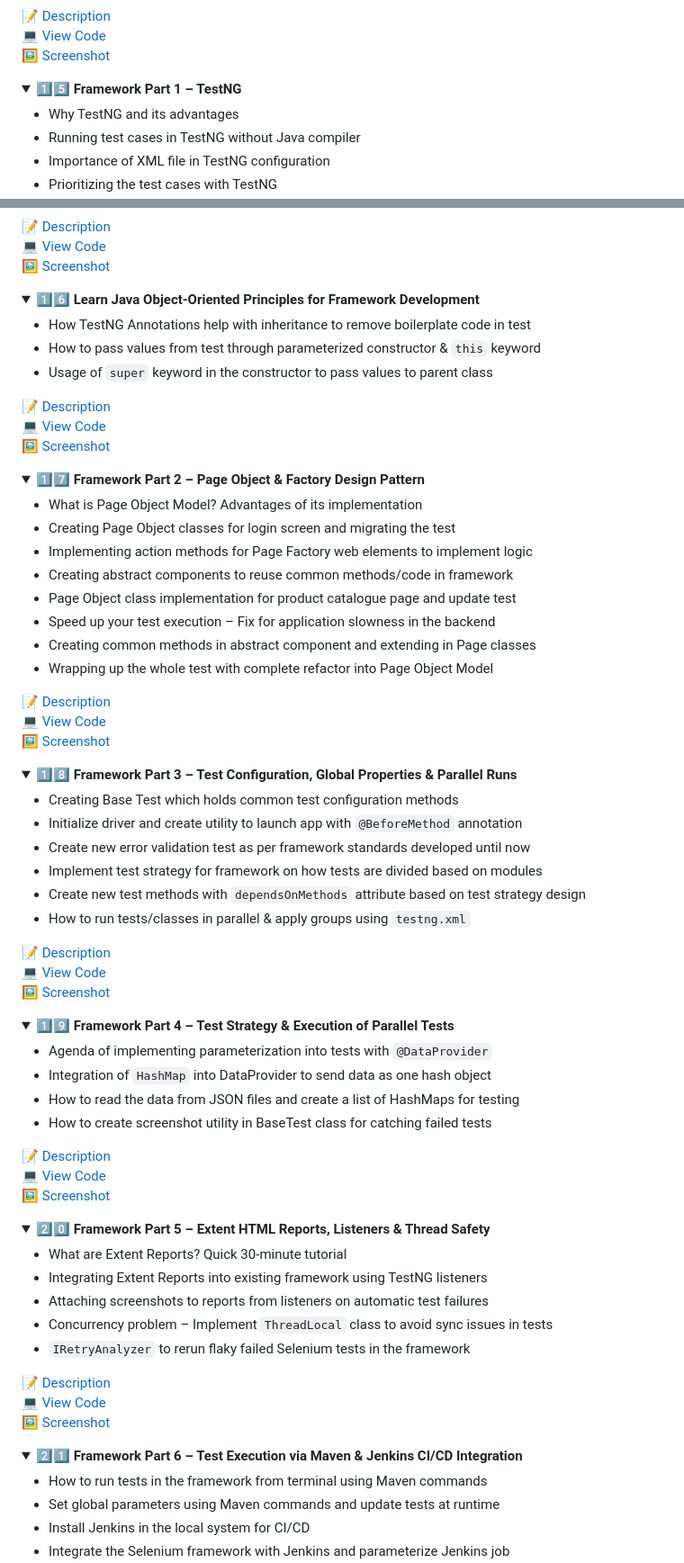
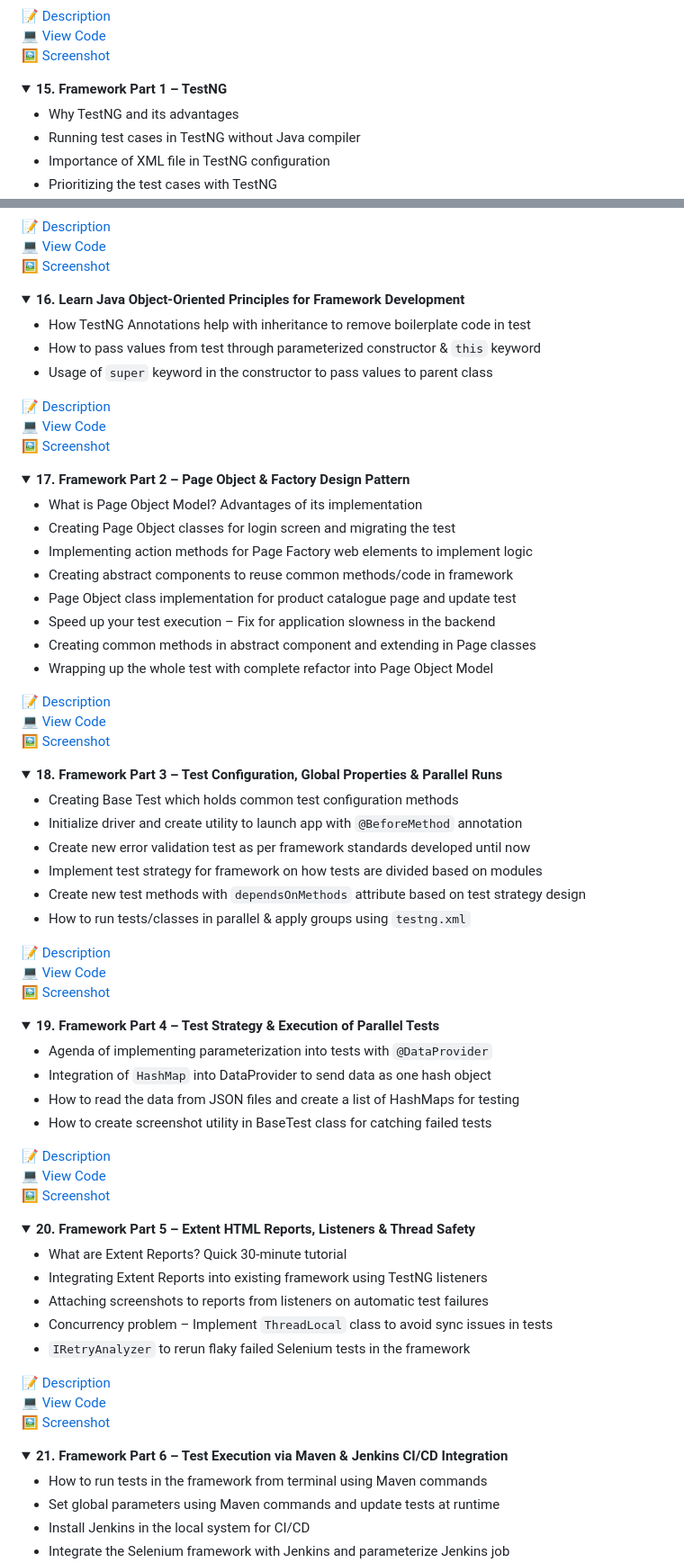
Before and after one commit to Shruthimalini/Selenium-Workcode, a Markdown page: README.md, 2 parts joined by grey strips. Shown at 90% size. Rendered like a GitHub page; folded sections open.

```diff
--- a/README.md
+++ b/README.md
@@ -245,7 +246,7 @@
 </details>
 
 <details>
-<summary><strong>1️⃣5️⃣ Framework Part 1 – TestNG</strong></summary>
+<summary><strong>15. Framework Part 1 – TestNG</strong></summary>
 
 - Why TestNG and its advantages
 - Running test cases in TestNG without Java compiler
@@ -270,7 +271,7 @@
 </details>
 
 <details>
-<summary><strong>1️⃣6️⃣ Learn Java Object-Oriented Principles for Framework Development</strong></summary>
+<summary><strong>16. Learn Java Object-Oriented Principles for Framework Development</strong></summary>
 
 - How TestNG Annotations help with inheritance to remove boilerplate code in test
 - How to pass values from test through parameterized constructor & `this` keyword
@@ -283,7 +284,7 @@
 </details>
 
 <details>
-<summary><strong>1️⃣7️⃣ Framework Part 2 – Page Object & Factory Design Pattern</strong></summary>
+<summary><strong>17. Framework Part 2 – Page Object & Factory Design Pattern</strong></summary>
 
 - What is Page Object Model? Advantages of its implementation
 - Creating Page Object classes for login screen and migrating the test
@@ -301,7 +302,7 @@
 </details>
 
 <details>
-<summary><strong>1️⃣8️⃣ Framework Part 3 – Test Configuration, Global Properties & Parallel Runs</strong></summary>
+<summary><strong>18. Framework Part 3 – Test Configuration, Global Properties & Parallel Runs</strong></summary>
 
 - Creating Base Test which holds common test configuration methods
 - Initialize driver and create utility to launch app with `@BeforeMethod` annotation
@@ -317,7 +318,7 @@
 </details>
 
 <details>
-<summary><strong>1️⃣9️⃣ Framework Part 4 – Test Strategy & Execution of Parallel Tests</strong></summary>
+<summary><strong>19. Framework Part 4 – Test Strategy & Execution of Parallel Tests</strong></summary>
 
 - Agenda of implementing parameterization into tests with `@DataProvider`
 - Integration of `HashMap` into DataProvider to send data as one hash object
@@ -331,7 +332,7 @@
 </details>
 
 <details>
-<summary><strong>2️⃣0️⃣ Framework Part 5 – Extent HTML Reports, Listeners & Thread Safety</strong></summary>
+<summary><strong>20. Framework Part 5 – Extent HTML Reports, Listeners & Thread Safety</strong></summary>
 
 - What are Extent Reports? Quick 30-minute tutorial
 - Integrating Extent Reports into existing framework using TestNG listeners
@@ -346,7 +347,7 @@
 </details>
 
 <details>
-<summary><strong>2️⃣1️⃣ Framework Part 6 – Test Execution via Maven & Jenkins CI/CD Integration</strong></summary>
+<summary><strong>21. Framework Part 6 – Test Execution via Maven & Jenkins CI/CD Integration</strong></summary>
 
 - How to run tests in the framework from terminal using Maven commands
 - Set global parameters using Maven commands and update tests at runtime
```
Also changed, not shown: other parts of README.md (+17 -14 lines).
